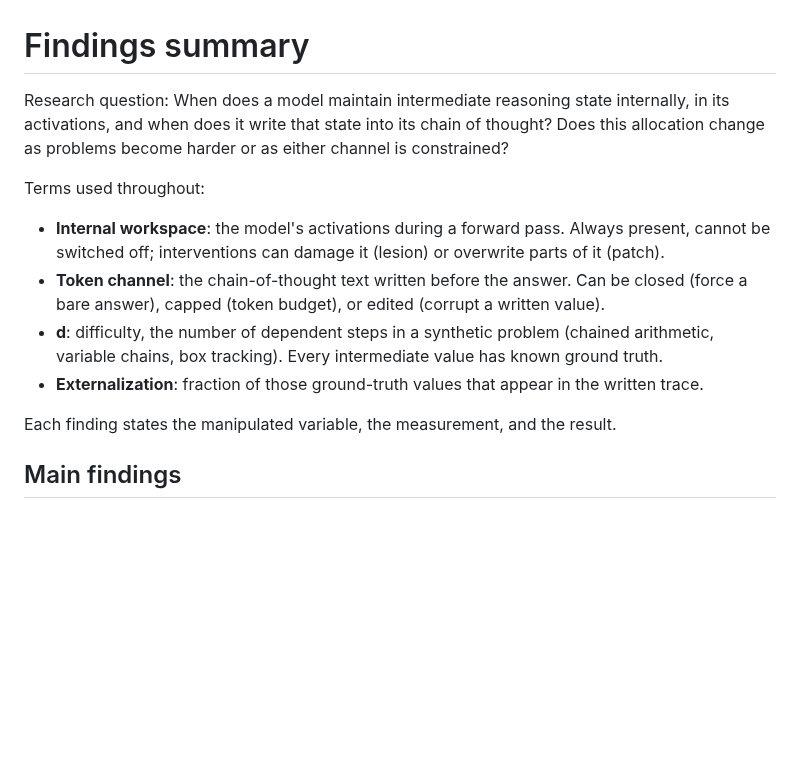
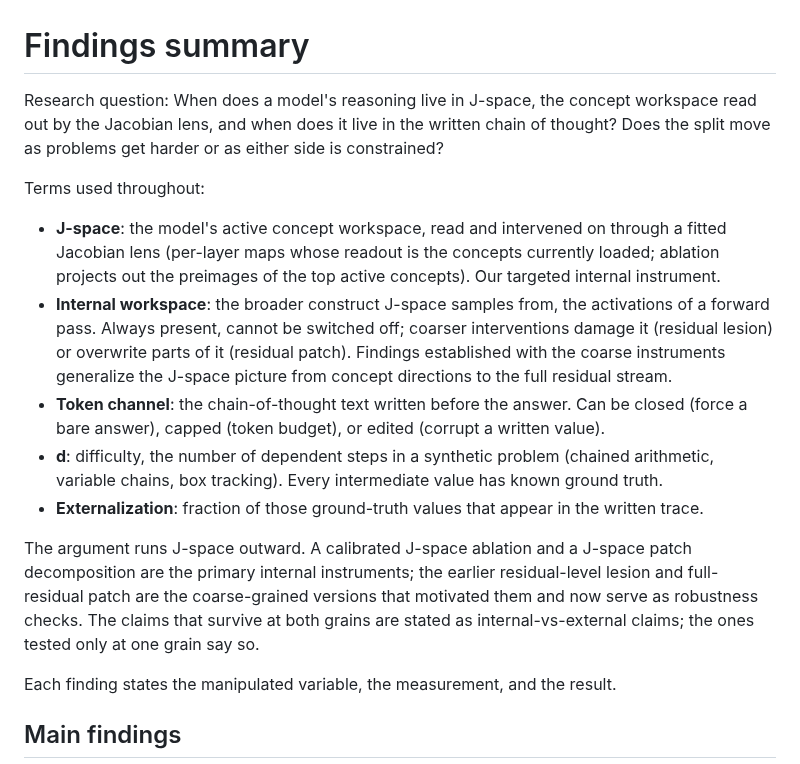
Before and after one commit to lijuliana/CS2881R-HW0, a Markdown page: notes/findings.md, the part around the change. Drawn GitHub-style; blank space fills up the shorter version.

Commit message:
reframe findings.md opening: j-space vs cot first, internal-vs-external as the generalization

```diff
--- a/notes/findings.md
+++ b/notes/findings.md
@@ -1,13 +1,16 @@
 # Findings summary
 
-Research question: When does a model maintain intermediate reasoning state internally, in its activations, and when does it write that state into its chain of thought? Does this allocation change as problems become harder or as either channel is constrained?
+Research question: When does a model's reasoning live in J-space, the concept workspace read out by the Jacobian lens, and when does it live in the written chain of thought? Does the split move as problems get harder or as either side is constrained?
 
 Terms used throughout:
 
-* **Internal workspace**: the model's activations during a forward pass. Always present, cannot be switched off; interventions can damage it (lesion) or overwrite parts of it (patch).
+* **J-space**: the model's active concept workspace, read and intervened on through a fitted Jacobian lens (per-layer maps whose readout is the concepts currently loaded; ablation projects out the preimages of the top active concepts). Our targeted internal instrument.
+* **Internal workspace**: the broader construct J-space samples from, the activations of a forward pass. Always present, cannot be switched off; coarser interventions damage it (residual lesion) or overwrite parts of it (residual patch). Findings established with the coarse instruments generalize the J-space picture from concept directions to the full residual stream.
 * **Token channel**: the chain-of-thought text written before the answer. Can be closed (force a bare answer), capped (token budget), or edited (corrupt a written value).
 * **d**: difficulty, the number of dependent steps in a synthetic problem (chained arithmetic, variable chains, box tracking). Every intermediate value has known ground truth.
 * **Externalization**: fraction of those ground-truth values that appear in the written trace.
+
+The argument runs J-space outward. A calibrated J-space ablation and a J-space patch decomposition are the primary internal instruments; the earlier residual-level lesion and full-residual patch are the coarse-grained versions that motivated them and now serve as robustness checks. The claims that survive at both grains are stated as internal-vs-external claims; the ones tested only at one grain say so.
 
 Each finding states the manipulated variable, the measurement, and the result.
 
```
